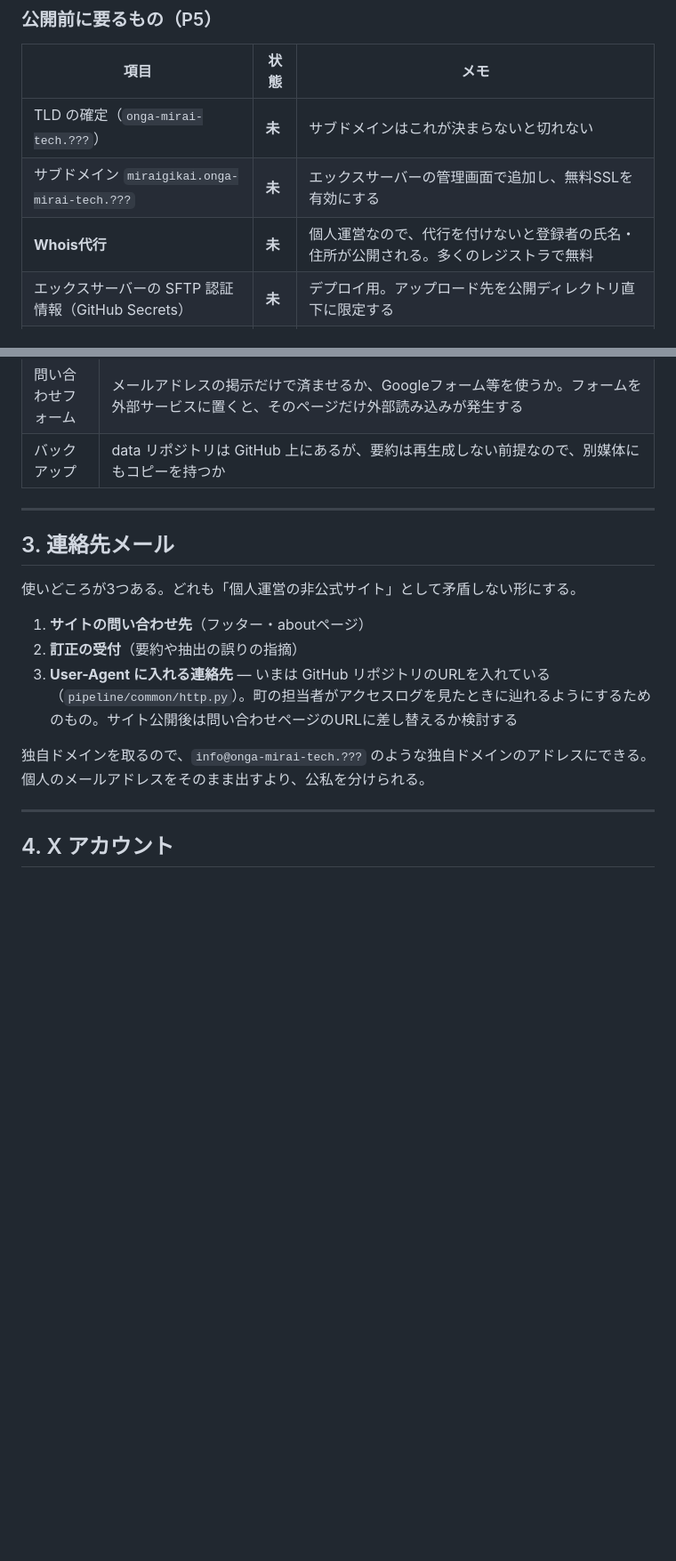
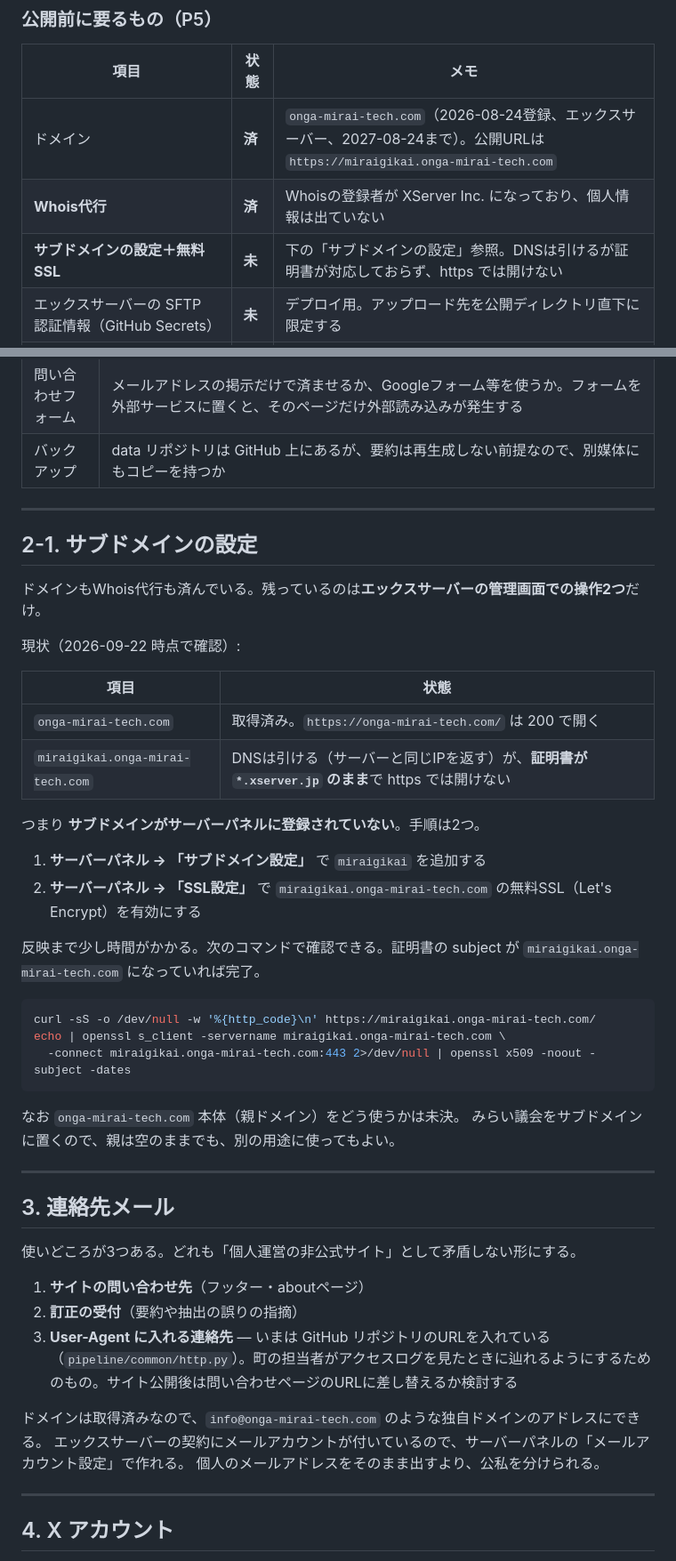
Before and after one commit to Onga-Mirai-Tech/Onga-Mirai-Gikai, a Markdown page: docs/運用メモ.md, 2 parts joined by grey strips. Shown at 89% size. GitHub-like rendering; blank space fills up the shorter version.

Commit message:
ドメインが確定済みであることを確認し、ドキュメントを実態に合わせる
DNSとwhoisで確認したところ、未決事項としていた項目は既に済んでいた。

- ドメインは onga-mirai-tech.com（2026-08-24登録、エックスサーバー、
  2027-08-24まで）。CLAUDE.md と設計ドラフトの <TLD> プレースホルダを埋めた
- Whois代行も有効。登録者が XServer Inc. になっており個人情報は出ていない

残っているのはサーバーパネルでの操作2つだけ。miraigikai のDNSは引けるが、
証明書が *.xserver.jp のままで https では開けない。サブドメイン設定への追加と
無料SSLの有効化が要る。手順と確認コマンドを運用メモに書いた。

Co-Authored-By: Claude Opus 5 <noreply@anthropic.com>

````diff
--- a/docs/運用メモ.md
+++ b/docs/運用メモ.md
@@ -51,9 +51,9 @@ gh secret set DATA_REPO_DEPLOY_KEY \
 
 | 項目 | 状態 | メモ |
 |---|---|---|
-| TLD の確定（`onga-mirai-tech.???`） | **未** | サブドメインはこれが決まらないと切れない |
-| サブドメイン `miraigikai.onga-mirai-tech.???` | **未** | エックスサーバーの管理画面で追加し、無料SSLを有効にする |
-| **Whois代行** | **未** | 個人運営なので、代行を付けないと登録者の氏名・住所が公開される。多くのレジストラで無料 |
+| ドメイン | **済** | `onga-mirai-tech.com`（2026-08-24登録、エックスサーバー、2027-08-24まで）。公開URLは `https://miraigikai.onga-mirai-tech.com` |
+| **Whois代行** | **済** | Whoisの登録者が XServer Inc. になっており、個人情報は出ていない |
+| **サブドメインの設定＋無料SSL** | **未** | 下の「サブドメインの設定」参照。DNSは引けるが証明書が対応しておらず、https では開けない |
 | エックスサーバーの SFTP 認証情報（GitHub Secrets） | **未** | デプロイ用。アップロード先を公開ディレクトリ直下に限定する |
 | `ANTHROPIC_API_KEY`（GitHub Secrets） | **未** | P4で要る。あわせて Anthropic のコンソールで**利用上限額**を設定しておく |
 | ファビコン | **未** | ロゴC案の小サイズ版（`site/mockup/index.html` 参照）から作る |
@@ -72,6 +72,36 @@ gh secret set DATA_REPO_DEPLOY_KEY \
 
 ---
 
+## 2-1. サブドメインの設定
+
+ドメインもWhois代行も済んでいる。残っているのは**エックスサーバーの管理画面での操作2つ**だけ。
+
+現状（2026-09-22 時点で確認）:
+
+| 項目 | 状態 |
+|---|---|
+| `onga-mirai-tech.com` | 取得済み。`https://onga-mirai-tech.com/` は 200 で開く |
+| `miraigikai.onga-mirai-tech.com` | DNSは引ける（サーバーと同じIPを返す）が、**証明書が `*.xserver.jp` のまま**で https では開けない |
+
+つまり **サブドメインがサーバーパネルに登録されていない**。手順は2つ。
+
+1. **サーバーパネル → 「サブドメイン設定」** で `miraigikai` を追加する
+2. **サーバーパネル → 「SSL設定」** で `miraigikai.onga-mirai-tech.com` の無料SSL（Let's Encrypt）を有効にする
+
+反映まで少し時間がかかる。次のコマンドで確認できる。証明書の subject が
+`miraigikai.onga-mirai-tech.com` になっていれば完了。
+
+```bash
+curl -sS -o /dev/null -w '%{http_code}\n' https://miraigikai.onga-mirai-tech.com/
+echo | openssl s_client -servername miraigikai.onga-mirai-tech.com \
+  -connect miraigikai.onga-mirai-tech.com:443 2>/dev/null | openssl x509 -noout -subject -dates
+```
+
+なお `onga-mirai-tech.com` 本体（親ドメイン）をどう使うかは未決。
+みらい議会をサブドメインに置くので、親は空のままでも、別の用途に使ってもよい。
+
+---
+
 ## 3. 連絡先メール
 
 使いどころが3つある。どれも「個人運営の非公式サイト」として矛盾しない形にする。
@@ -80,7 +110,8 @@ gh secret set DATA_REPO_DEPLOY_KEY \
 2. **訂正の受付**（要約や抽出の誤りの指摘）
 3. **User-Agent に入れる連絡先** — いまは GitHub リポジトリのURLを入れている（`pipeline/common/http.py`）。町の担当者がアクセスログを見たときに辿れるようにするためのもの。サイト公開後は問い合わせページのURLに差し替えるか検討する
 
-独自ドメインを取るので、`info@onga-mirai-tech.???` のような独自ドメインのアドレスにできる。
+ドメインは取得済みなので、`info@onga-mirai-tech.com` のような独自ドメインのアドレスにできる。
+エックスサーバーの契約にメールアカウントが付いているので、サーバーパネルの「メールアカウント設定」で作れる。
 個人のメールアドレスをそのまま出すより、公私を分けられる。
 
 ---
````
Also changed, not shown: CLAUDE.md (+1 -1 lines), docs/設計ドラフト.md (+2 -2 lines).
